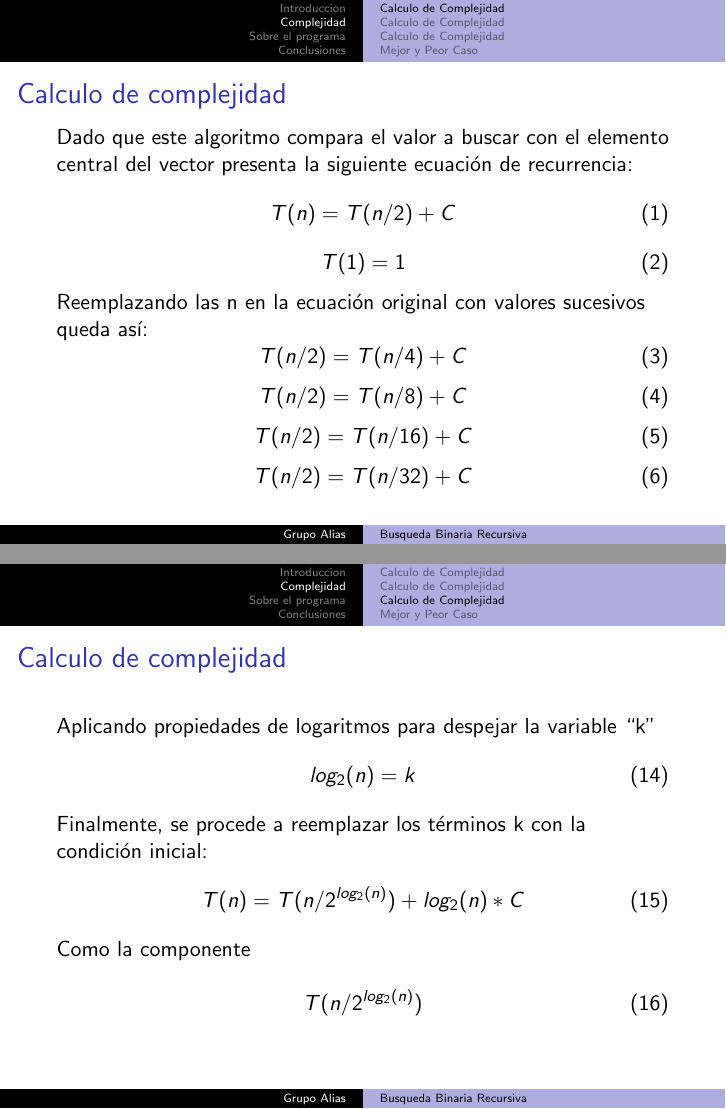
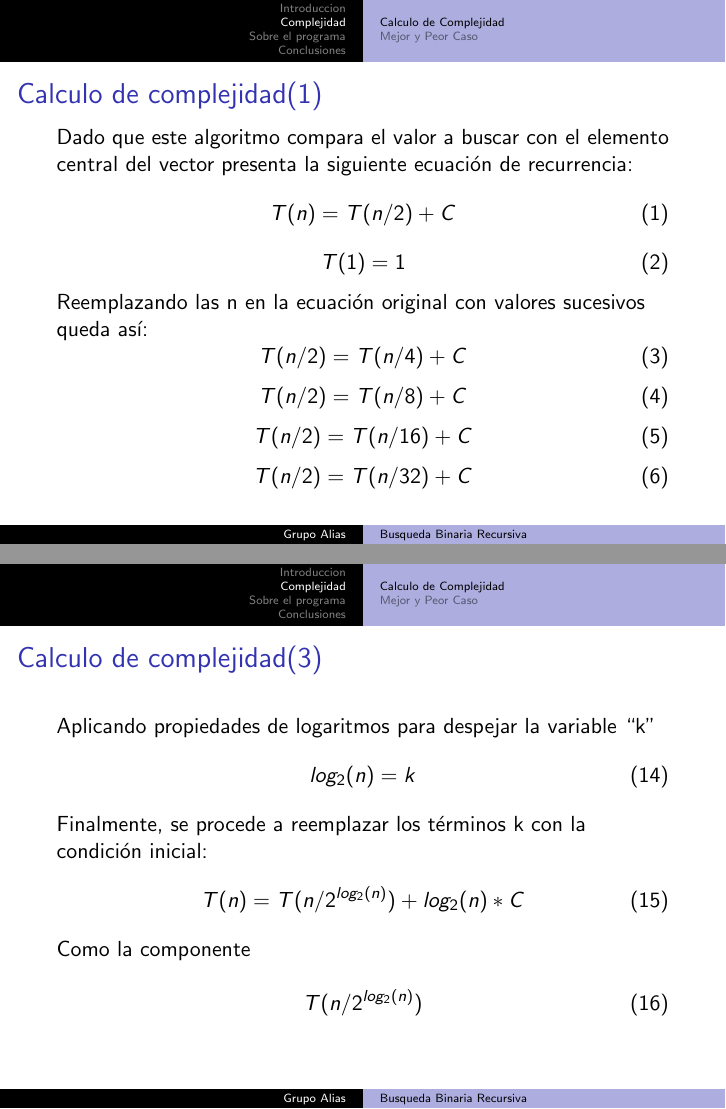
Before and after one commit to Lanceconan/AnalisisDeAlgoritmos, LaTeX slides (presentacion/Busqueda_Binaria_Beamer_AA2014.tex): pages 6 and 8 of 47, joined at a grey line. Compiled offline with pdfLaTeX.

Commit message:
Finalizar Documento

```diff
--- a/presentacion/Busqueda_Binaria_Beamer_AA2014.tex
+++ b/presentacion/Busqueda_Binaria_Beamer_AA2014.tex
@@ -174,7 +174,7 @@ Manuel Irarrázaval \\  Rafael Vivar \\ Daniel Gutiérrez \\ Juan Cid
 	\subsection{Calculo de Complejidad}
 
 		\begin{frame}
-			\frametitle{Calculo de complejidad}
+			\frametitle{Calculo de complejidad(1)}
 			Dado que este algoritmo compara el valor a buscar con el elemento central del vector presenta la siguiente ecuación de recurrencia:
 			\begin{equation}
 					T(n) = T(n/2) + C
@@ -198,11 +198,8 @@ Reemplazando las n en la ecuación original con valores sucesivos queda así:
 		\end{frame}
 
 
-
-	\subsection{Calculo de Complejidad}
-
 		\begin{frame}
-			\frametitle{Calculo de complejidad}
+			\frametitle{Calculo de complejidad(2)}
 		Luego, se generaliza en términos de n y k para eliminar la recurrencia
 			\begin{equation}
 					T(n) = T(n/2) + C
@@ -231,10 +228,9 @@ Reemplazando las n en la ecuación original con valores sucesivos queda así:
 		\end{frame}
 
 
-		\subsection{Calculo de Complejidad}
 
 		\begin{frame}
-			\frametitle{Calculo de complejidad}
+			\frametitle{Calculo de complejidad(3)}
 		Aplicando propiedades de logaritmos para despejar la variable “k”
 			\begin{equation}
 					log_2 {(n)} = k
```
Also changed, not shown: presentacion/Busqueda_Binaria_Beamer_AA2014.pdf, 6 other files.
